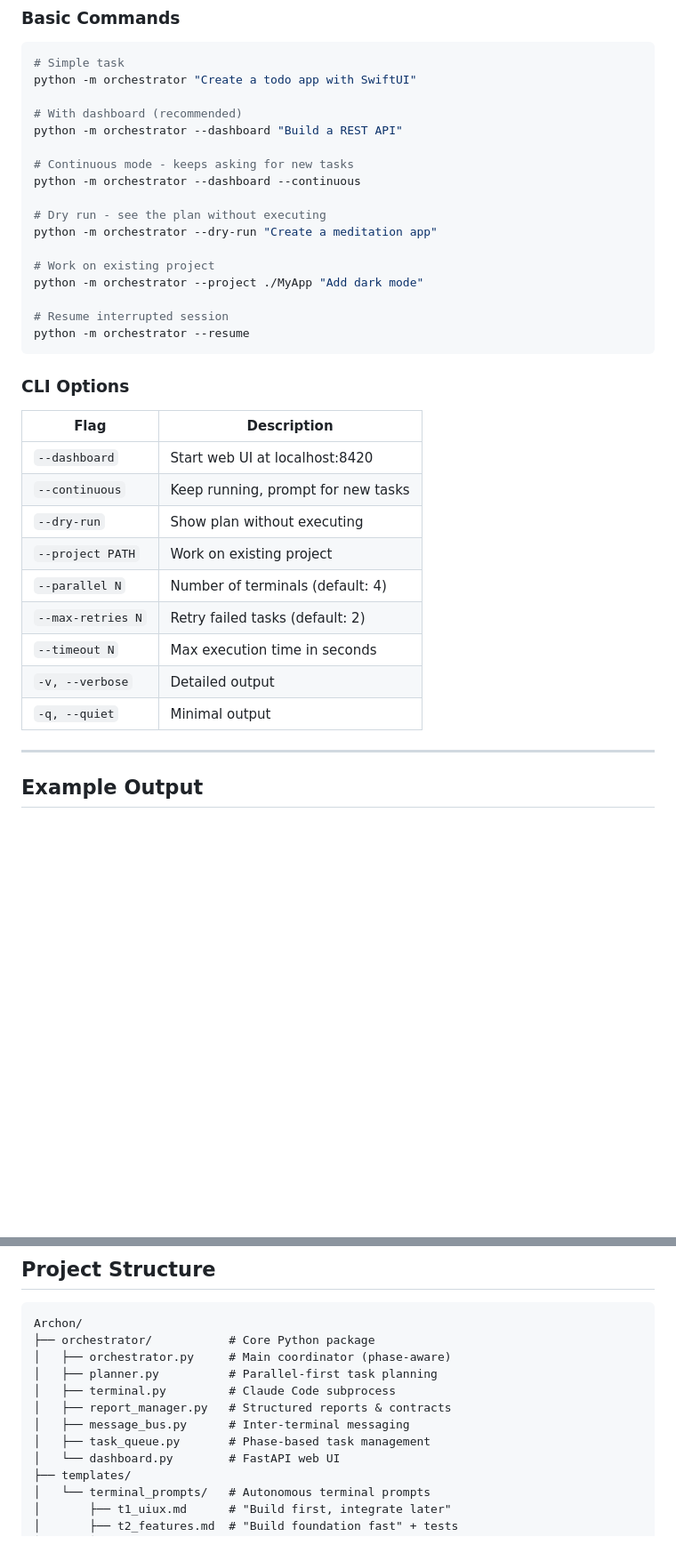
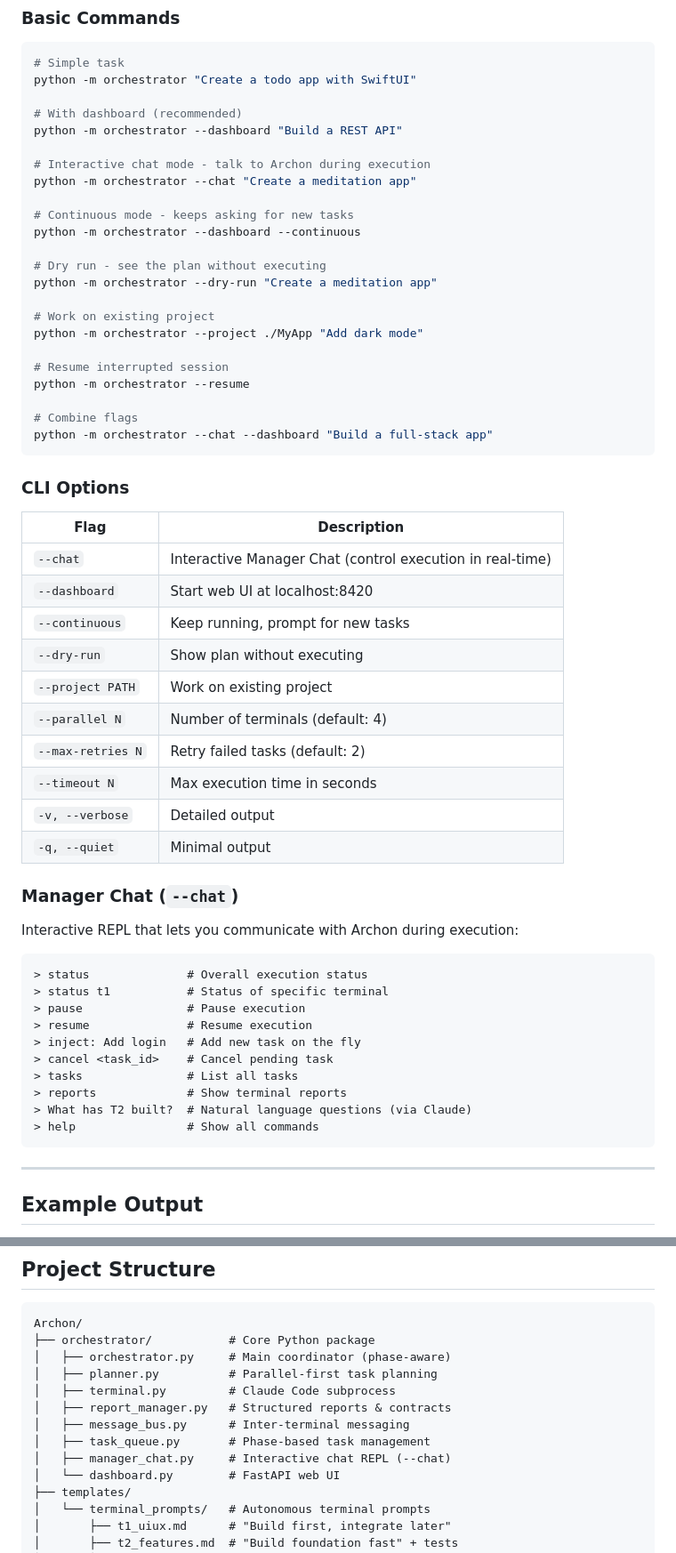
Before and after one commit to martino-vigiani/Archon, a Markdown page: README.md, 2 parts joined by grey strips. Shown at 89% size. Drawn GitHub-style; blank space fills up the shorter version.

Commit message:
Update README with --chat flag documentation
- Add --chat to basic commands examples
- Add --chat to CLI options table
- Add Manager Chat section with command reference
- Add manager_chat.py to project structure

Co-Authored-By: Claude Opus 4.5 <noreply@anthropic.com>

````diff
--- a/README.md
+++ b/README.md
@@ -188,6 +188,9 @@ python -m orchestrator "Create a todo app with SwiftUI"
 # With dashboard (recommended)
 python -m orchestrator --dashboard "Build a REST API"
 
+# Interactive chat mode - talk to Archon during execution
+python -m orchestrator --chat "Create a meditation app"
+
 # Continuous mode - keeps asking for new tasks
 python -m orchestrator --dashboard --continuous
 
@@ -199,12 +202,16 @@ python -m orchestrator --project ./MyApp "Add dark mode"
 
 # Resume interrupted session
 python -m orchestrator --resume
+
+# Combine flags
+python -m orchestrator --chat --dashboard "Build a full-stack app"
 ```
 
 ### CLI Options
 
 | Flag | Description |
 |------|-------------|
+| `--chat` | Interactive Manager Chat (control execution in real-time) |
 | `--dashboard` | Start web UI at localhost:8420 |
 | `--continuous` | Keep running, prompt for new tasks |
 | `--dry-run` | Show plan without executing |
@@ -214,6 +221,23 @@ python -m orchestrator --resume
 | `--timeout N` | Max execution time in seconds |
 | `-v, --verbose` | Detailed output |
 | `-q, --quiet` | Minimal output |
+
+### Manager Chat (`--chat`)
+
+Interactive REPL that lets you communicate with Archon during execution:
+
+```
+> status              # Overall execution status
+> status t1           # Status of specific terminal
+> pause               # Pause execution
+> resume              # Resume execution
+> inject: Add login   # Add new task on the fly
+> cancel <task_id>    # Cancel pending task
+> tasks               # List all tasks
+> reports             # Show terminal reports
+> What has T2 built?  # Natural language questions (via Claude)
+> help                # Show all commands
+```
 
 ---
 
@@ -248,6 +272,7 @@ Archon/
 │   ├── report_manager.py   # Structured reports & contracts
 │   ├── message_bus.py      # Inter-terminal messaging
 │   ├── task_queue.py       # Phase-based task management
+│   ├── manager_chat.py     # Interactive chat REPL (--chat)
 │   └── dashboard.py        # FastAPI web UI
 ├── templates/
 │   └── terminal_prompts/   # Autonomous terminal prompts
````
